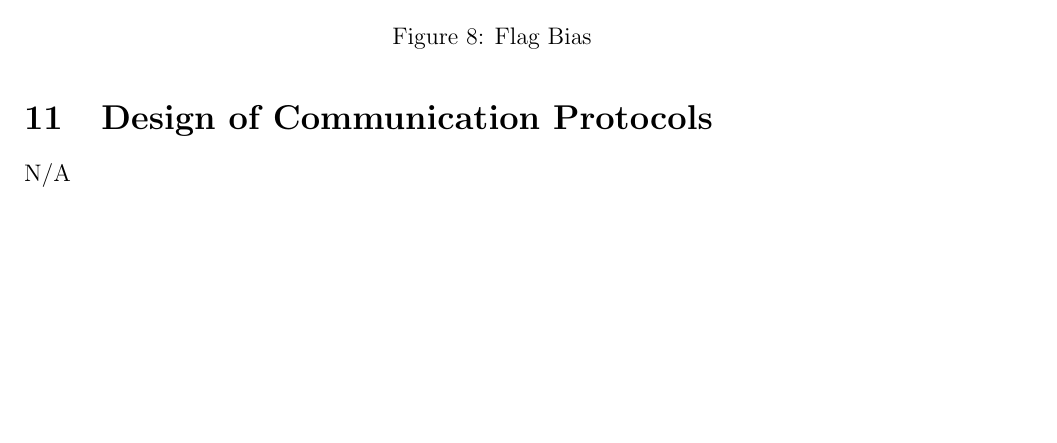
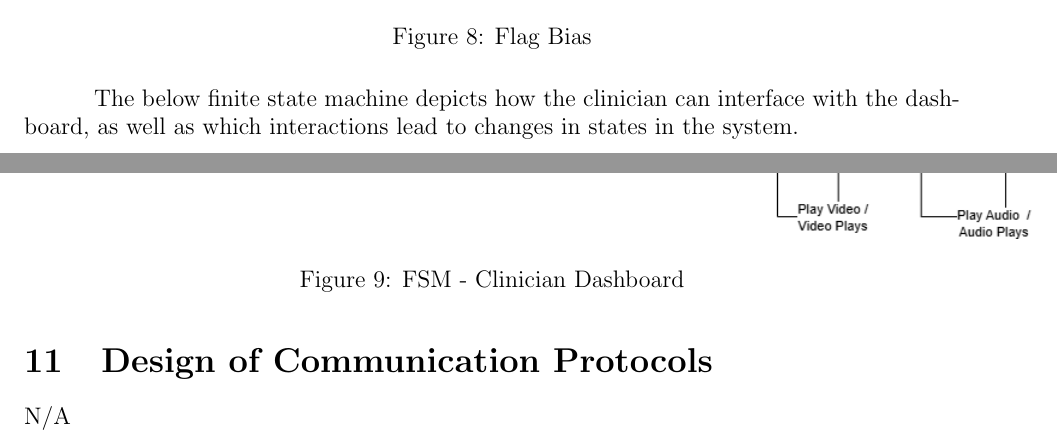
Before and after one commit to parishanizam/TeleHealth, a LaTeX document (docs/Design/SoftArchitecture/MG.tex): part of page 15 of 18 before the commit and two parts of pages 15 and 16 of 19 after it, the two joined at a grey line, cut so that both start at the same text, the shorter picture padded with empty space. Compiled offline with pdfLaTeX.

Commit message:
Added FSM - Clinician Dashboard #295

```diff
--- a/docs/Design/SoftArchitecture/MG.tex
+++ b/docs/Design/SoftArchitecture/MG.tex
@@ -448,6 +449,13 @@ needed. Drawings, Sketches, Figma}
   \caption{Flag Bias}
 \end{figure}
 
+\hspace{1.5em}The below finite state machine depicts how the clinician can interface with the dashboard, as well as which interactions lead to changes in states in the system.
+\begin{figure}[H]
+  \centering
+  \includegraphics[scale=0.6]{images/FSM_Clinician_Dashboard.png}
+  \caption{FSM - Clinician Dashboard}
+\end{figure}
+
 \section{Design of Communication Protocols}
 
 N/A
```
Also changed, not shown: docs/Design/SoftArchitecture/MG.pdf, docs/Design/SoftArchitecture/images/FSM_Clinician_Dashboard.png (added), docs/Design/SoftArchitecture/MG.tex (1 more changed lines), 1 other file.
